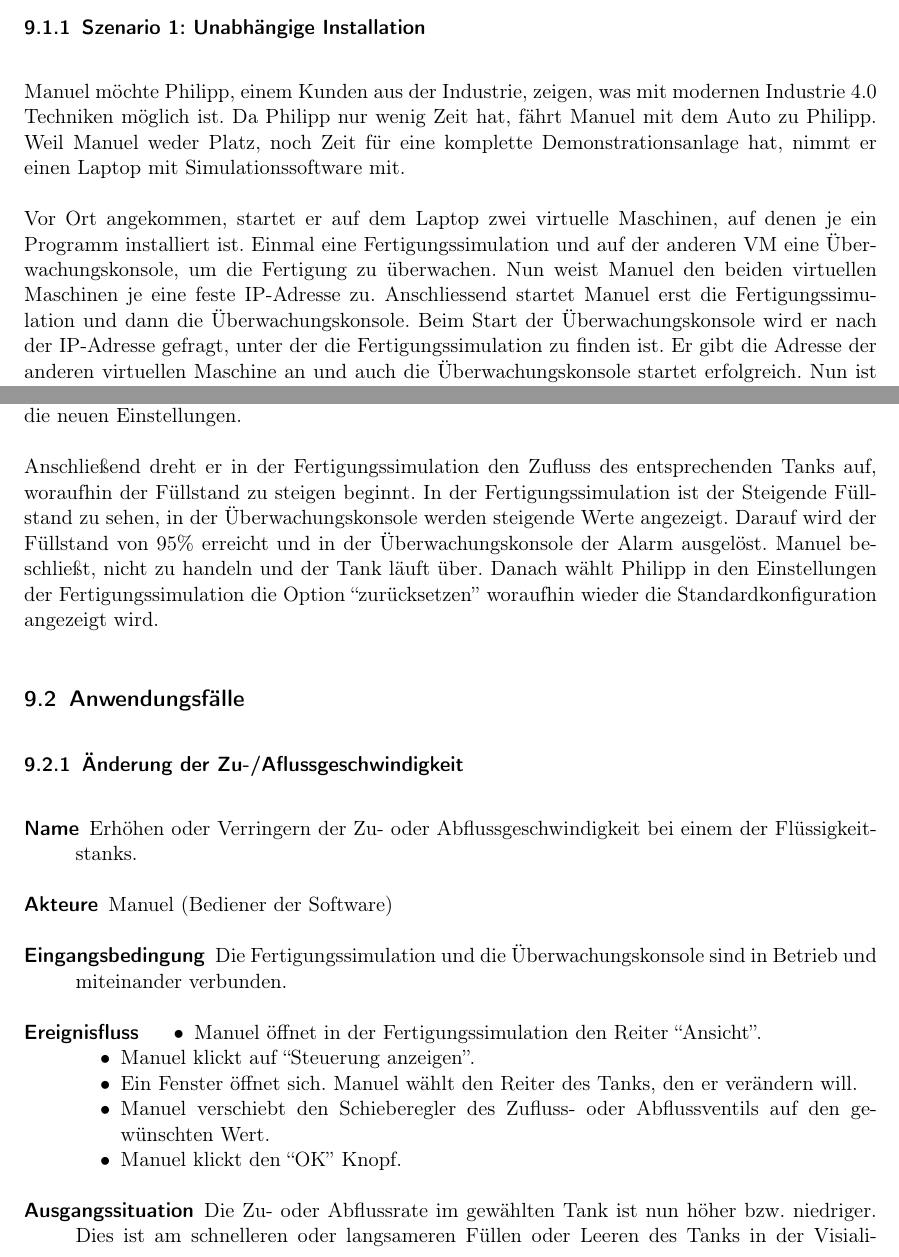
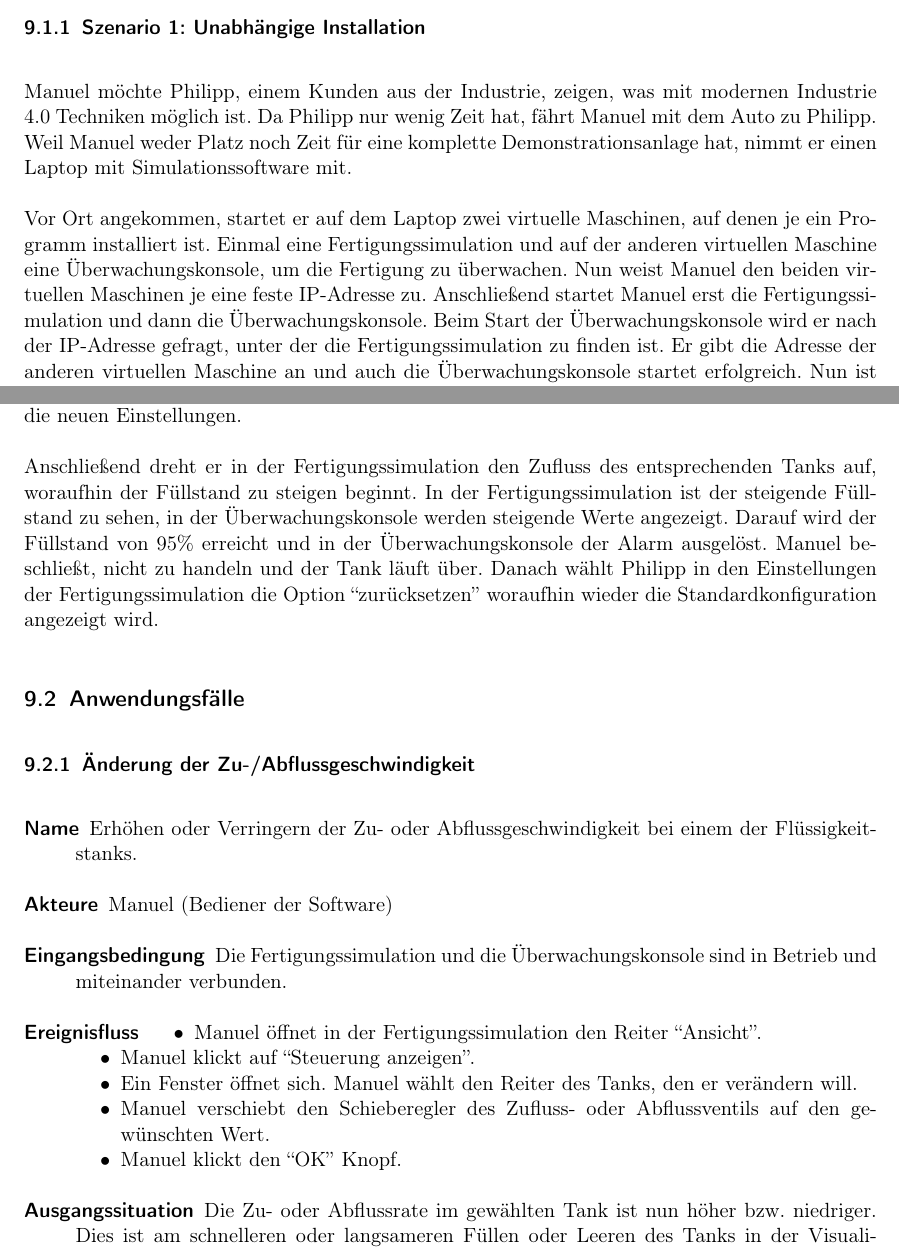
Before and after one commit to ByteHamster/PSE, a LaTeX document (docs/Pflichtenheft.tex): two parts of pages 9 and 10 of 14, joined at a grey line, cut so that both start at the same text. Compiled offline with pdfLaTeX.

Commit message:
[doc] Fix a few typos.

```diff
--- a/docs/Pflichtenheft.tex
+++ b/docs/Pflichtenheft.tex
@@ -187,13 +187,13 @@ Diese Parameter werden durch Schieberegler eingestellt.
 \subsection{Szenarien}
 \subsubsection{Szenario 1: Unabhängige Installation}
 Manuel möchte Philipp, einem Kunden aus der Industrie, zeigen, was mit modernen Industrie 4.0 Techniken möglich ist.
-Da Philipp nur wenig Zeit hat, fährt Manuel mit dem Auto zu Philipp. Weil Manuel weder Platz,
+Da Philipp nur wenig Zeit hat, fährt Manuel mit dem Auto zu Philipp. Weil Manuel weder Platz
 noch Zeit für eine komplette Demonstrationsanlage hat, nimmt er einen Laptop mit Simulationssoftware mit.
 
 Vor Ort angekommen, startet er auf dem Laptop zwei virtuelle Maschinen, auf denen je ein Programm installiert ist.
-Einmal eine Fertigungssimulation und auf der anderen VM eine Überwachungskonsole, um die Fertigung zu überwachen.
+Einmal eine Fertigungssimulation und auf der anderen virtuellen Maschine eine Überwachungskonsole, um die Fertigung zu überwachen.
 Nun weist Manuel den beiden virtuellen Maschinen je eine feste IP-Adresse zu.
-Anschliessend startet Manuel erst die Fertigungssimulation und dann die Überwachungskonsole.
+Anschlie{\ss}end startet Manuel erst die Fertigungssimulation und dann die Überwachungskonsole.
 Beim Start der Überwachungskonsole wird er nach der IP-Adresse gefragt, unter der die Fertigungssimulation zu finden ist.
 Er gibt die Adresse der anderen virtuellen Maschine an und auch die Überwachungskonsole startet erfolgreich.
 Nun ist klar, dass die beiden Programme tatsächlich über das Netzwerk kommunizieren.
@@ -236,14 +237,14 @@ Manuel gibt also in der \"Uberwachungskonsole 95\% als Grenze an und w\"ahlt ein
 Dann speichert er die neuen Einstellungen.
 
 Anschlie{\ss}end dreht er in der Fertigungssimulation den Zufluss des entsprechenden Tanks auf, woraufhin der F\"ullstand
-zu steigen beginnt. In der Fertigungssimulation ist der Steigende F\"ullstand zu sehen, in der \"Uberwachungskonsole werden
+zu steigen beginnt. In der Fertigungssimulation ist der steigende F\"ullstand zu sehen, in der \"Uberwachungskonsole werden
 steigende Werte angezeigt.
 Darauf wird der F\"ullstand von 95\% erreicht und in der \"Uberwachungskonsole der Alarm ausgel\"ost. Manuel
 beschlie{\ss}t, nicht zu handeln und der Tank l\"auft \"uber. Danach w\"ahlt Philipp in den Einstellungen der
 Fertigungssimulation die Option ``zur\"ucksetzen'' woraufhin wieder die Standardkonfiguration angezeigt wird.
 
 \subsection{Anwendungsfälle}
-\subsubsection{Änderung der Zu-/Aflussgeschwindigkeit}
+\subsubsection{Änderung der Zu-/Abflussgeschwindigkeit}
 \begin{description}
  \item[Name] Erhöhen oder Verringern der Zu- oder Abflussgeschwindigkeit bei einem der Flüssigkeitstanks.
  \item[Akteure] Manuel (Bediener der Software)
@@ -256,7 +257,7 @@ Fertigungssimulation die Option ``zur\"ucksetzen'' woraufhin wieder die Standard
   \item Manuel verschiebt den Schieberegler des Zufluss- oder Abflussventils auf den gewünschten Wert.
   \item Manuel klickt den ``OK'' Knopf.
  \end{itemize}
- \item[Ausgangssituation] Die Zu- oder Abflussrate im gewählten Tank ist nun höher bzw. niedriger. Dies ist am schnelleren oder langsameren Füllen oder Leeren des Tanks in der Visialisierung der Tanks sichtbar.
+ \item[Ausgangssituation] Die Zu- oder Abflussrate im gewählten Tank ist nun höher bzw. niedriger. Dies ist am schnelleren oder langsameren Füllen oder Leeren des Tanks in der Visualisierung der Tanks sichtbar.
  Außerdem zeigt die Überwachungskonsole höhere/niedrigere Durchflussraten an.
  \item [Nichtfunktionale Anforderungen] Der geänderte Zu- oder Abflusswert wird mit der nächsten Aktualisierung auf der Überwachungskonsole angezeigt.
 \end{description}
```
Also changed, not shown: docs/Pflichtenheft.tex (7 more changed lines).
